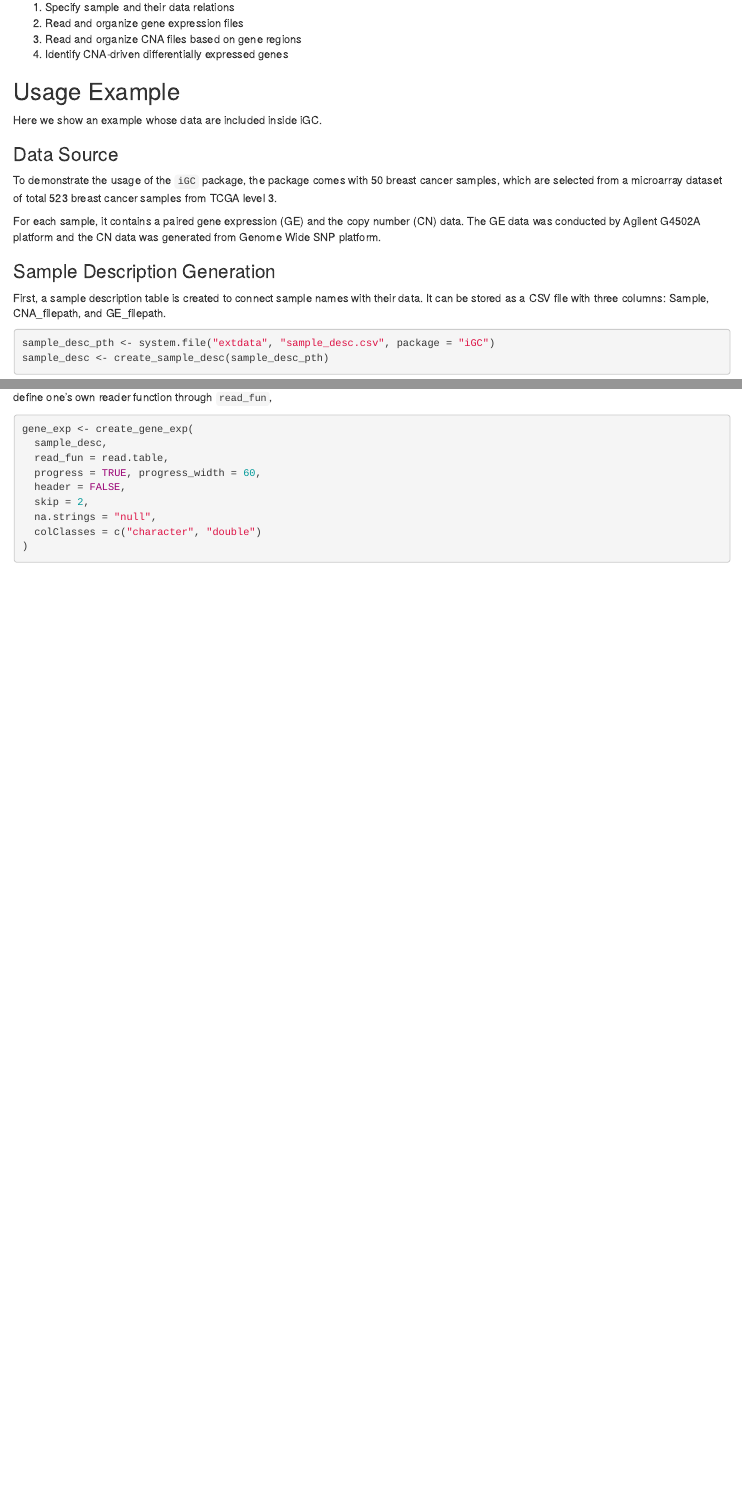
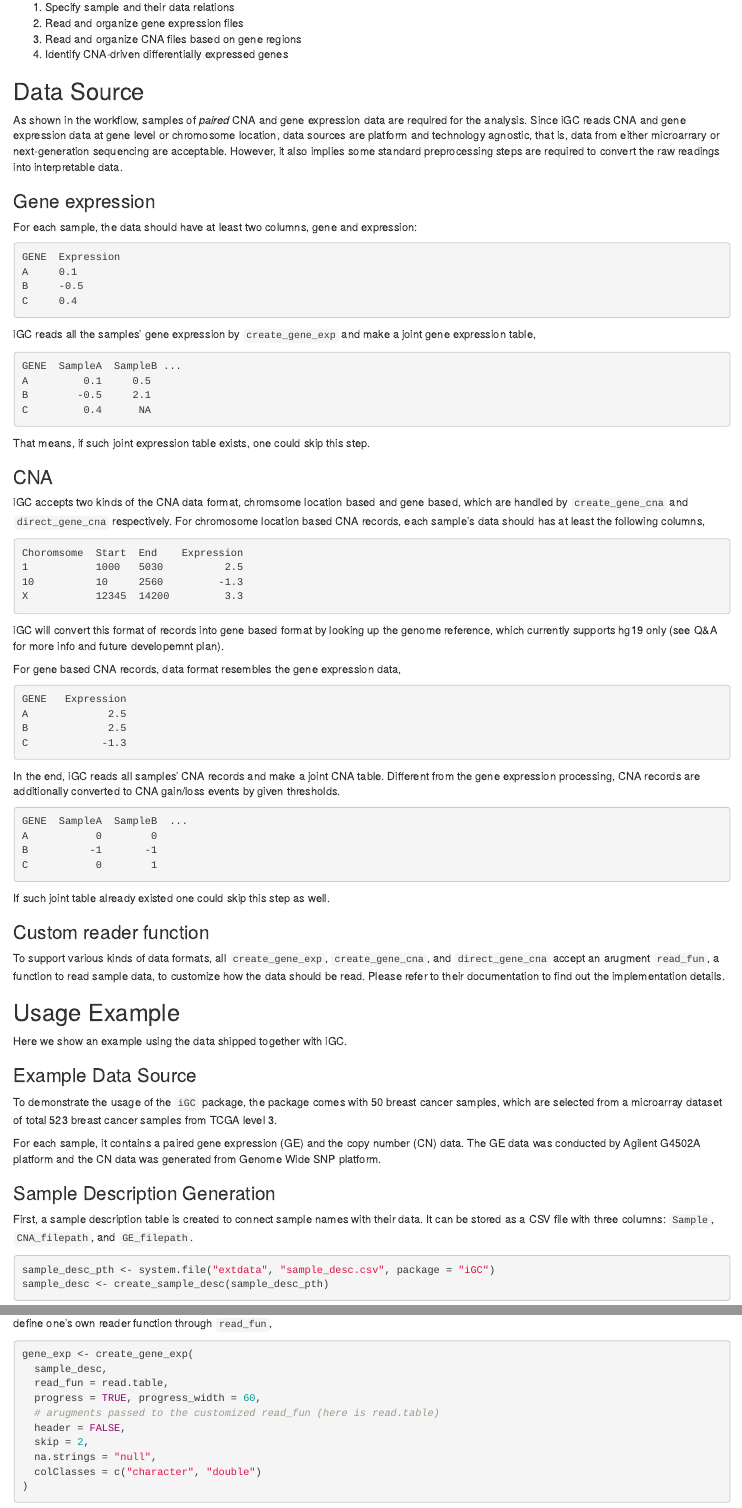
Before and after one commit to ccwang002/iGC, an R Markdown document (vignettes/Introduction.Rmd): the page in a window 1100 px wide, from 1300 px down, and a second part further down, joined at a grey line. Rendered offline with R 4.5, knitr and Pandoc, with nearby package versions; drawn as R Markdown's standard HTML page in place of the format the file asks for; some code elsewhere in the file could not run offline.

Commit message:
extend vignettes explanation about input format

````diff
--- a/vignettes/Introduction.Rmd
+++ b/vignettes/Introduction.Rmd
@@ -48,27 +48,114 @@ Basically there are four steps, corresponding to four R functions, to complete t
 4. Identify CNA-driven differentially expressed genes
 
 
+## Data Source
+
+As shown in the workflow, samples of *paired* CNA and gene expression data are
+required for the analysis. Since iGC reads CNA and gene expression data at gene
+level or chromosome location, data sources are platform and technology agnostic,
+that is, data from either microarrary or next-generation sequencing are
+acceptable. However, it also implies some standard preprocessing steps are
+required to convert the raw readings into interpretable data.
+
+### Gene expression
+
+For each sample, the data should have at least two columns, gene and expression:
+
+```raw
+GENE  Expression
+A     0.1
+B     -0.5
+C     0.4
+```
+
+iGC reads all the samples' gene expression by `create_gene_exp` and make a joint
+gene expression table,
+
+```raw
+GENE  SampleA  SampleB ...
+A         0.1     0.5
+B        -0.5     2.1
+C         0.4      NA
+```
+
+That means, if such joint expression table exists, one could skip this step.
+
+### CNA
+
+iGC accepts two kinds of the CNA data format, chromsome location based and gene
+based, which are handled by `create_gene_cna` and `direct_gene_cna`
+respectively. For chromosome location based CNA records, each sample's data
+should has at least the following columns,
+
+```raw
+Choromsome  Start  End    Expression
+1           1000   5030          2.5
+10          10     2560         -1.3
+X           12345  14200         3.3
+```
+
+iGC will convert this format of records into gene based format by looking up the
+genome reference, which currently supports hg19 only (see Q&A for more info and
+future developemnt plan).
+
+For gene based CNA records, data format resembles the gene expression data,
+
+```raw
+GENE   Expression
+A             2.5
+B             2.5
+C            -1.3
+```
+
+In the end, iGC reads all samples' CNA records and make a joint CNA table.
+Different from the gene expression processing, CNA records are additionally
+converted to CNA gain/loss events by given thresholds.
+
+```raw
+GENE  SampleA  SampleB  ...
+A           0        0
+B          -1       -1
+C           0        1
+```
+
+If such joint table already existed one could skip this step as well.
+
+### Custom reader function
+
+To support various kinds of data formats, all `create_gene_exp`,
+`create_gene_cna`, and `direct_gene_cna` accept an arugment `read_fun`, a
+function to read sample data, to customize how the data should be read. Please
+refer to their documentation to find out the implementation details.
+
+
 ## Usage Example
 
-Here we show an example whose data are included inside iGC.
+Here we show an example using the data shipped together with iGC.
 
-### Data Source
+### Example Data Source
 
-To demonstrate the usage of the `iGC` package, the package comes with 50 breast cancer samples, which are selected from a microarray dataset of total 523 breast cancer samples from TCGA level 3.
+To demonstrate the usage of the `iGC` package, the package comes with 50 breast
+cancer samples, which are selected from a microarray dataset of total 523 breast
+cancer samples from TCGA level 3.
 
-For each sample, it contains a paired gene expression (GE) and the copy number (CN) data. The GE data was conducted by Agilent G4502A platform and the CN data was generated from Genome Wide SNP platform.
+For each sample, it contains a paired gene expression (GE) and the copy number
+(CN) data. The GE data was conducted by Agilent G4502A platform and the CN data
+was generated from Genome Wide SNP platform.
 
 
 ### Sample Description Generation
 
-First, a sample description table is created to connect sample names with their data. It can be stored as a CSV file with three columns: Sample, CNA\_filepath, and GE\_filepath.
+First, a sample description table is created to connect sample names with their
+data. It can be stored as a CSV file with three columns:
+`Sample`, `CNA_filepath`, and `GE_filepath`.
 
 ```{r}
 sample_desc_pth <- system.file("extdata", "sample_desc.csv", package = "iGC")
 sample_desc <- create_sample_desc(sample_desc_pth)
 ```
 
-Alternatively, one can pass three separate character vectors to create the same table,
+Alternatively, one can pass three separate character vectors to create the same
+table,
 
 ```{r, eval=FALSE}
 sample_desc <- create_sample_desc(
@@ -98,6 +187,7 @@ gene_exp <- create_gene_exp(
   sample_desc,
   read_fun = read.table,
   progress = TRUE, progress_width = 60,
+  # arugments passed to the customized read_fun (here is read.table)
   header = FALSE,
   skip = 2,
   na.strings = "null",
````
Also changed, not shown: vignettes/Introduction.Rmd (41 more changed lines).
